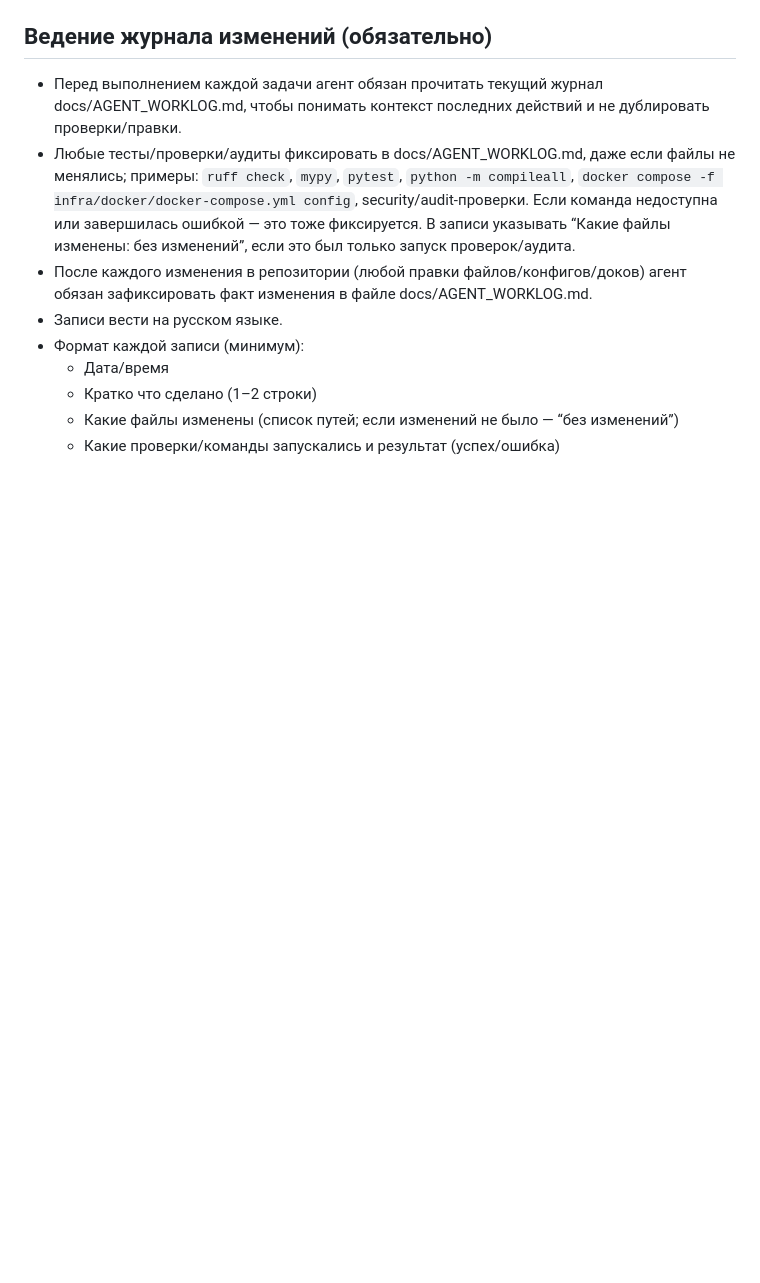
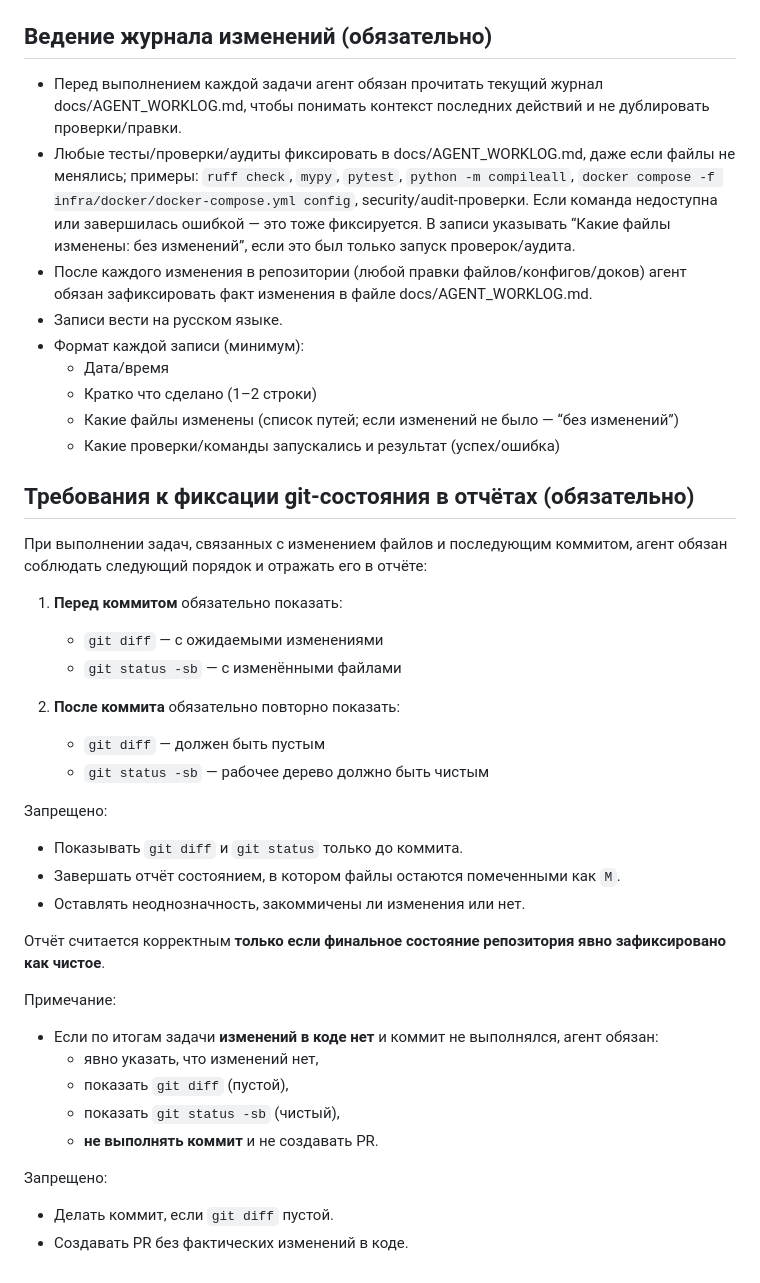
Before and after one commit to Shit-coin-v/lakshmi-bot, a Markdown page: AGENTS.md, the part around the change. Rendered like a GitHub page; blank space fills up the shorter version.

Commit message:
Document git commit and reporting requirements
Added requirements for git state reporting in task completion.

```diff
--- a/AGENTS.md
+++ b/AGENTS.md
@@ -44,3 +44,33 @@
   - Кратко что сделано (1–2 строки)
   - Какие файлы изменены (список путей; если изменений не было — “без изменений”)
   - Какие проверки/команды запускались и результат (успех/ошибка)
+
+## Требования к фиксации git-состояния в отчётах (обязательно)
+
+При выполнении задач, связанных с изменением файлов и последующим коммитом, агент обязан соблюдать следующий порядок и отражать его в отчёте:
+
+1) **Перед коммитом** обязательно показать:
+   - `git diff` — с ожидаемыми изменениями
+   - `git status -sb` — с изменёнными файлами
+
+2) **После коммита** обязательно повторно показать:
+   - `git diff` — должен быть пустым
+   - `git status -sb` — рабочее дерево должно быть чистым
+
+Запрещено:
+- Показывать `git diff` и `git status` только до коммита.
+- Завершать отчёт состоянием, в котором файлы остаются помеченными как `M`.
+- Оставлять неоднозначность, закоммичены ли изменения или нет.
+
+Отчёт считается корректным **только если финальное состояние репозитория явно зафиксировано как чистое**.
+
+Примечание:
+- Если по итогам задачи **изменений в коде нет** и коммит не выполнялся, агент обязан:
+  - явно указать, что изменений нет,
+  - показать `git diff` (пустой),
+  - показать `git status -sb` (чистый),
+  - **не выполнять коммит** и не создавать PR.
+
+Запрещено:
+- Делать коммит, если `git diff` пустой.
+- Создавать PR без фактических изменений в коде.
```
